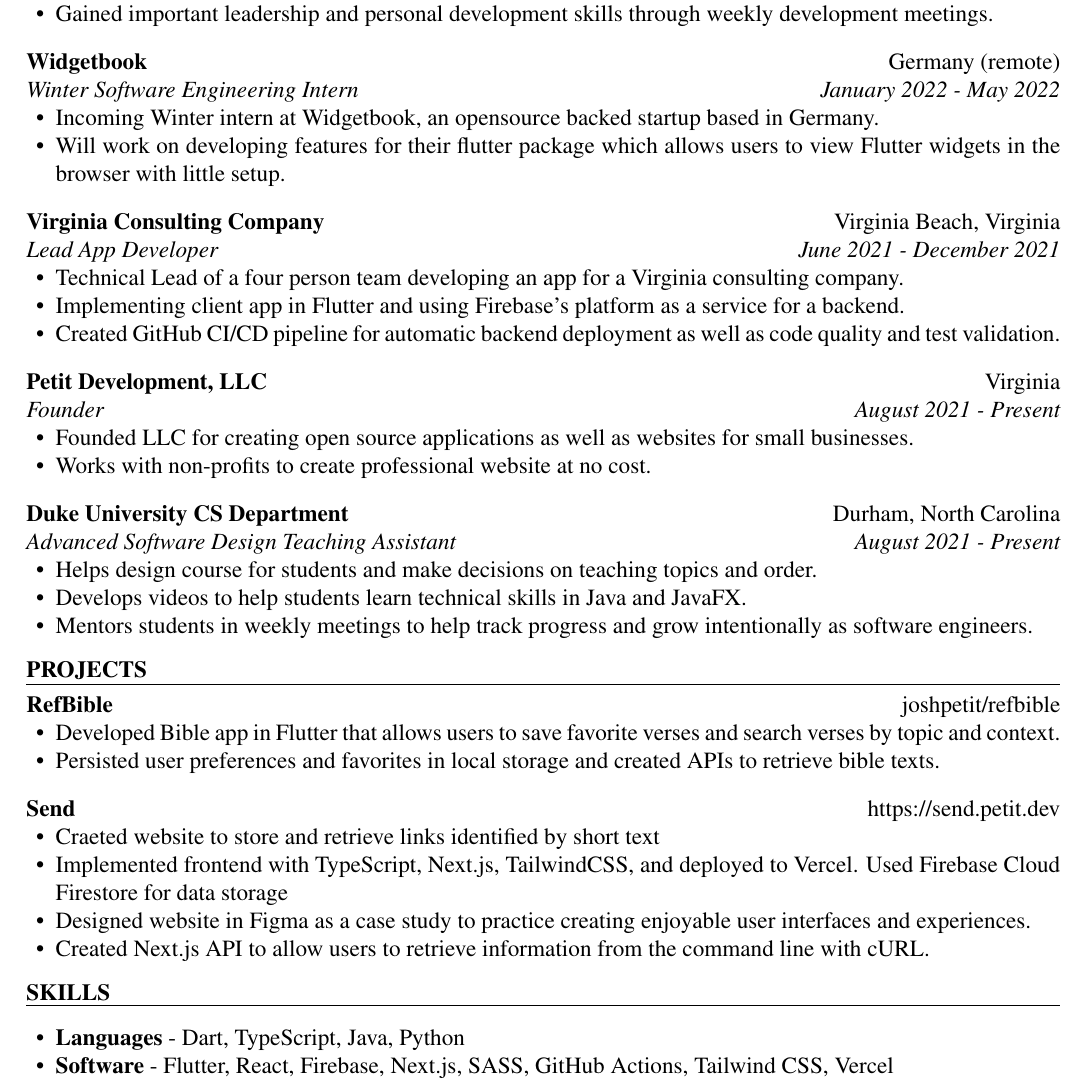
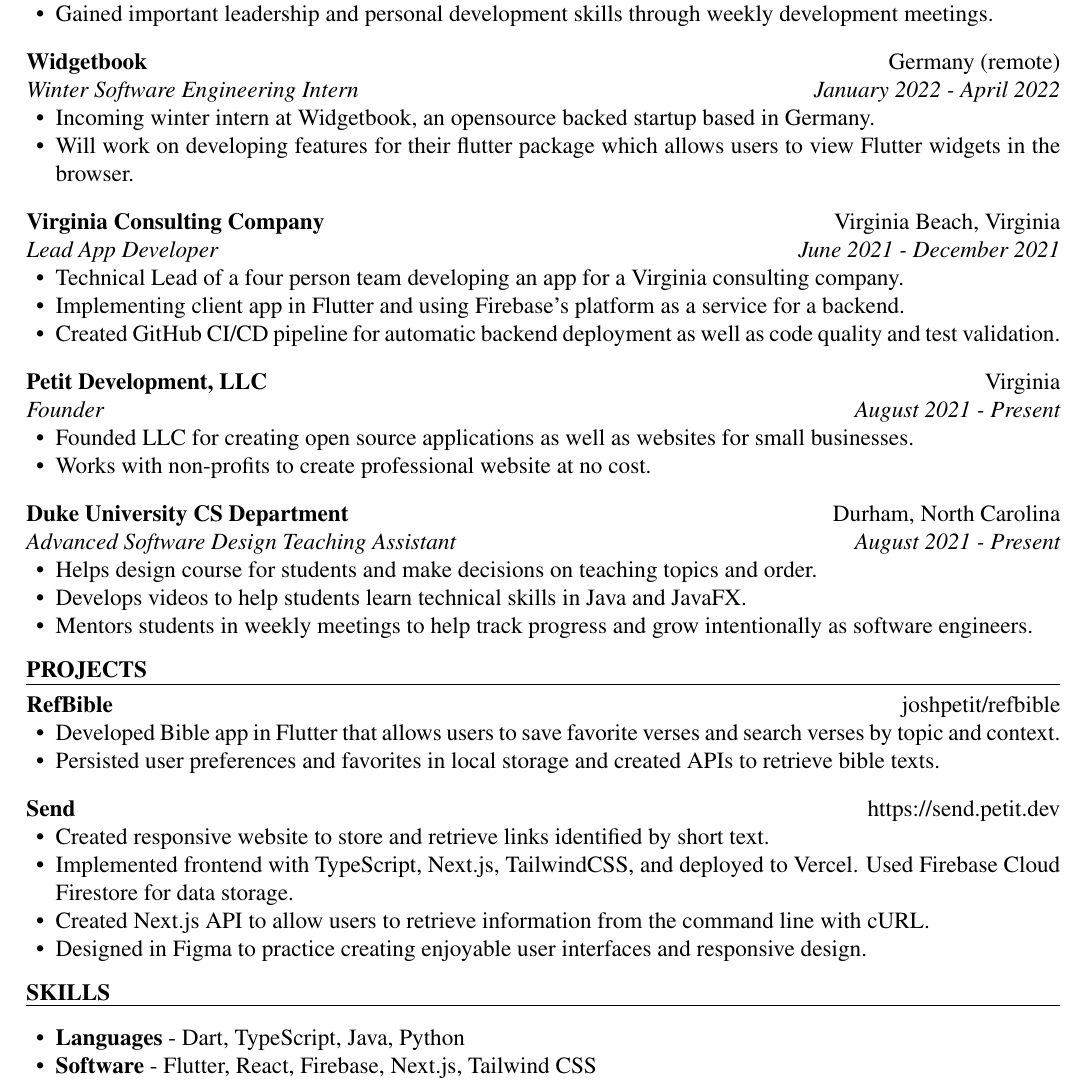
Before and after one commit to joshpetit/resume, a LaTeX CV (resume.tex): part of the page, cut so that both start at the same text. Compiled offline with pdfLaTeX.

Commit message:
update some more

```diff
--- a/resume.tex
+++ b/resume.tex
@@ -39,10 +39,10 @@
         \end{itemize}
     \end{ResumeSubsection}
 
-    \begin{ResumeSubsection}{org={Widgetbook},location={Germany (remote)},position={Winter Software Engineering Intern},duration={January 2022 - May 2022}}
+    \begin{ResumeSubsection}{org={Widgetbook},location={Germany (remote)},position={Winter Software Engineering Intern},duration={January 2022 - April 2022}}
         \begin{itemize}
-            \item Incoming Winter intern at Widgetbook, an opensource backed startup based in Germany.
-            \item Will work on developing features for their flutter package which allows users to view Flutter widgets in the browser with little setup.
+            \item Incoming winter intern at Widgetbook, an opensource backed startup based in Germany.
+            \item Will work on developing features for their flutter package which allows users to view Flutter widgets in the browser.
         \end{itemize}
     \end{ResumeSubsection}
 
@@ -85,11 +85,13 @@
     \end{ResumeSubsection}
     \begin{ResumeSubsection}{org={Send},location={\href{https://send.petit.dev}{https://send.petit.dev}}}
         \begin{itemize}
-            \item {Craeted website to store and retrieve links identified by short text }
-            \item {Implemented frontend with TypeScript, Next.js, TailwindCSS, and deployed to Vercel. Used Firebase Cloud Firestore for data storage}
-            \item {Designed \href{https://send.petit.dev}{website}
-                in Figma as a case study to practice creating enjoyable user interfaces and experiences.}
+            \item {Created responsive \href{https://send.petit.dev}{website} to store and retrieve links identified by short text.}
+            \item {Implemented frontend with TypeScript, Next.js, TailwindCSS, and deployed to Vercel. Used Firebase Cloud Firestore for data storage.}
             \item {Created Next.js API to allow users to retrieve information from the command line with cURL.}
+            \item {Designed in
+                    \href{https://www.figma.com/file/Rn2hStoJfozlgsvSoEeGnj/Send?node-id=139%3A2}{Figma}
+                    to practice creating enjoyable user
+                interfaces and responsive design.}
         \end{itemize}
     \end{ResumeSubsection}
     % \begin{ResumeSubsection}{org={Colors},location={\href{https://colors.petit.dev}{https://colors.petit.dev}}}
@@ -113,7 +115,7 @@
     \begin{ResumeSubsection}{}
         \begin{itemize}
             \item \skill{Languages}{Dart, TypeScript, Java, Python}
-            \item \skill{Software}{Flutter, React, Firebase, Next.js, SASS, GitHub Actions, Tailwind CSS, Vercel}
+            \item \skill{Software}{Flutter, React, Firebase, Next.js, Tailwind CSS}
         \end{itemize}
     \end{ResumeSubsection}
 \end{ResumeSection}
```
Also changed, not shown: resume.pdf.
